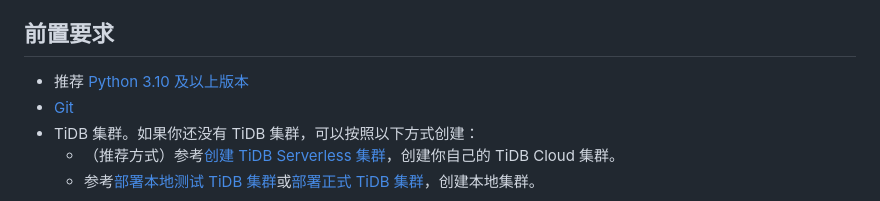
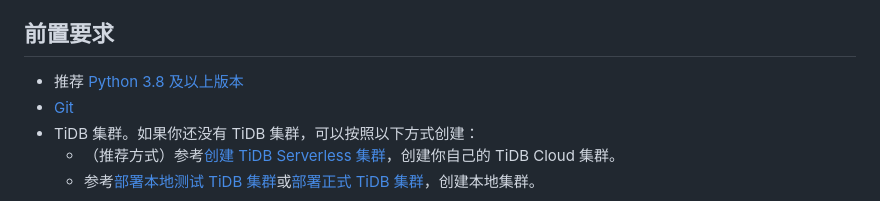
Before and after one commit to tidb-samples/tidb-python-django-quickstart, a Markdown page: README-zh.md, the part around the change. Rendered like a GitHub page.

```diff
--- a/README-zh.md
+++ b/README-zh.md
@@ -8,7 +8,7 @@
 
 ## 前置要求
 
-- 推荐 [Python 3.10 及以上版本](https://www.python.org/downloads/)
+- 推荐 [Python 3.8 及以上版本](https://www.python.org/downloads/)
 - [Git](https://git-scm.com/downloads)
 - TiDB 集群。如果你还没有 TiDB 集群，可以按照以下方式创建：
   - （推荐方式）参考[创建 TiDB Serverless 集群](https://docs.pingcap.com/tidbcloud/dev-guide-build-cluster-in-cloud)，创建你自己的 TiDB Cloud 集群。
```
Also changed, not shown: README.md (+1 -1 lines).
